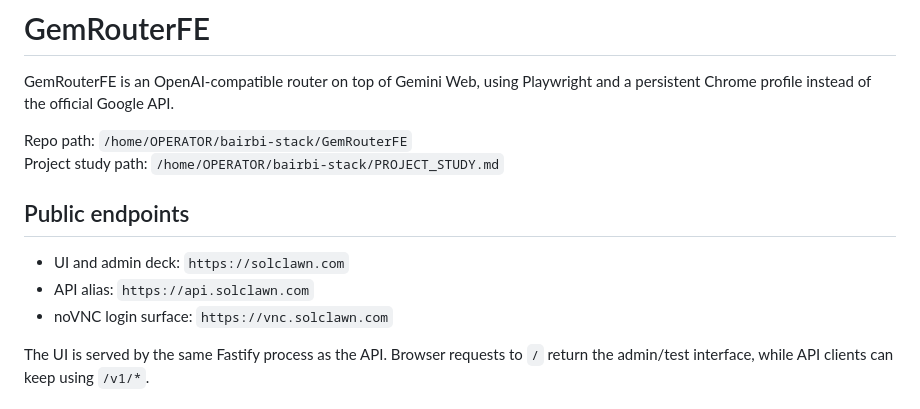
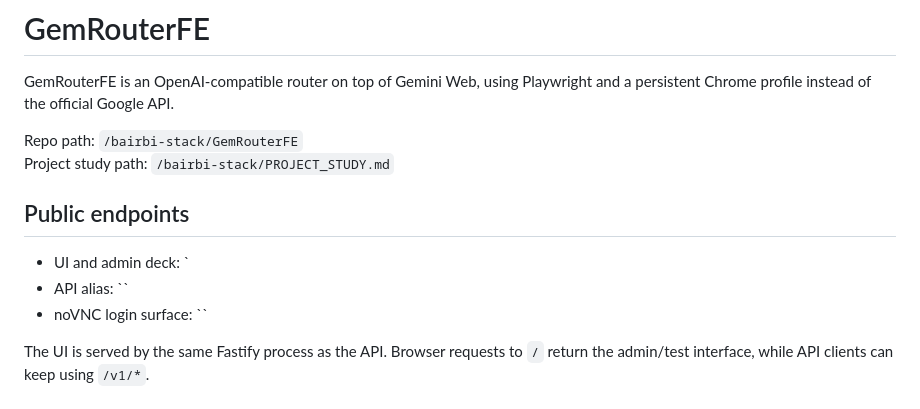
Before and after one commit to 0xfunboy/GemRouterFE, a Markdown page: README.md, the part around one of its changes. Drawn GitHub-style.

```diff
--- a/README.md
+++ b/README.md
@@ -2,14 +2,14 @@
 
 GemRouterFE is an OpenAI-compatible router on top of Gemini Web, using Playwright and a persistent Chrome profile instead of the official Google API.
 
-Repo path: `/home/OPERATOR/bairbi-stack/GemRouterFE`
-Project study path: `/home/OPERATOR/bairbi-stack/PROJECT_STUDY.md`
+Repo path: `/bairbi-stack/GemRouterFE`
+Project study path: `/bairbi-stack/PROJECT_STUDY.md`
 
 ## Public endpoints
 
-- UI and admin deck: `https://solclawn.com`
-- API alias: `https://api.solclawn.com`
-- noVNC login surface: `https://vnc.solclawn.com`
+- UI and admin deck: `
+- API alias: ``
+- noVNC login surface: ``
 
 The UI is served by the same Fastify process as the API. Browser requests to `/` return the admin/test interface, while API clients can keep using `/v1/*`.
 
```
Also changed, not shown: other parts of README.md (+12 -12 lines).
